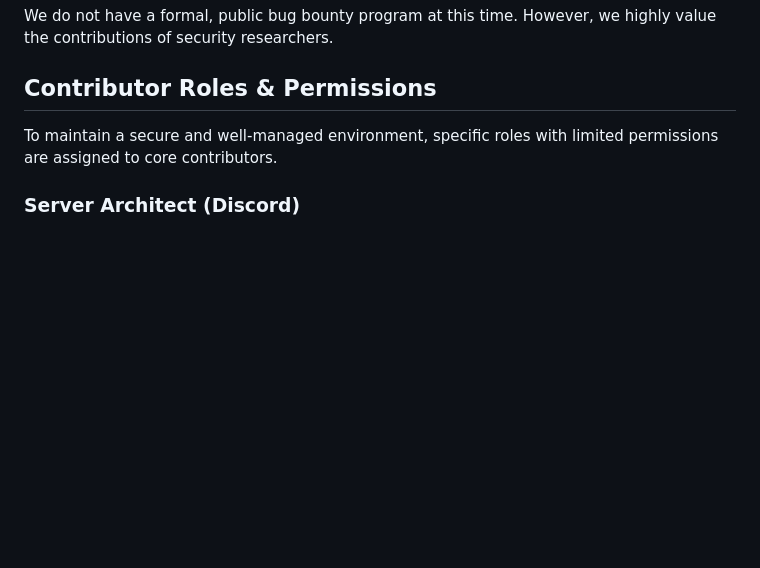
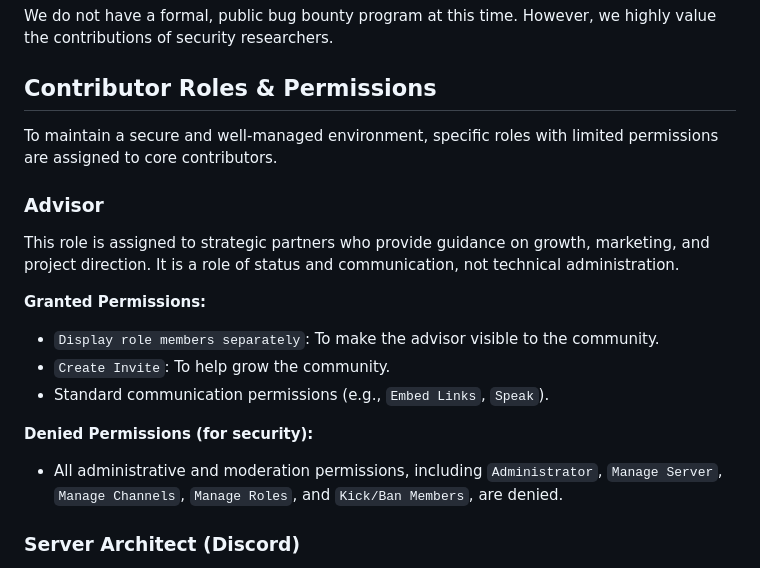
Before and after one commit to crow-004/musical-chairs-game, a Markdown page: SECURITY.md, the part around the change. Rendered like a GitHub page; blank space fills up the shorter version.

```diff
--- a/SECURITY.md
+++ b/SECURITY.md
@@ -38,6 +38,18 @@ We do not have a formal, public bug bounty program at this time. However, we hig
 
 To maintain a secure and well-managed environment, specific roles with limited permissions are assigned to core contributors.
 
+### Advisor
+
+This role is assigned to strategic partners who provide guidance on growth, marketing, and project direction. It is a role of status and communication, not technical administration.
+
+**Granted Permissions:**
+- `Display role members separately`: To make the advisor visible to the community.
+- `Create Invite`: To help grow the community.
+- Standard communication permissions (e.g., `Embed Links`, `Speak`).
+
+**Denied Permissions (for security):**
+- All administrative and moderation permissions, including `Administrator`, `Manage Server`, `Manage Channels`, `Manage Roles`, and `Kick/Ban Members`, are denied.
+
 ### Server Architect (Discord)
 
 This role is assigned to trusted community members responsible for setting up and maintaining the structure and security of our Discord server.
```
